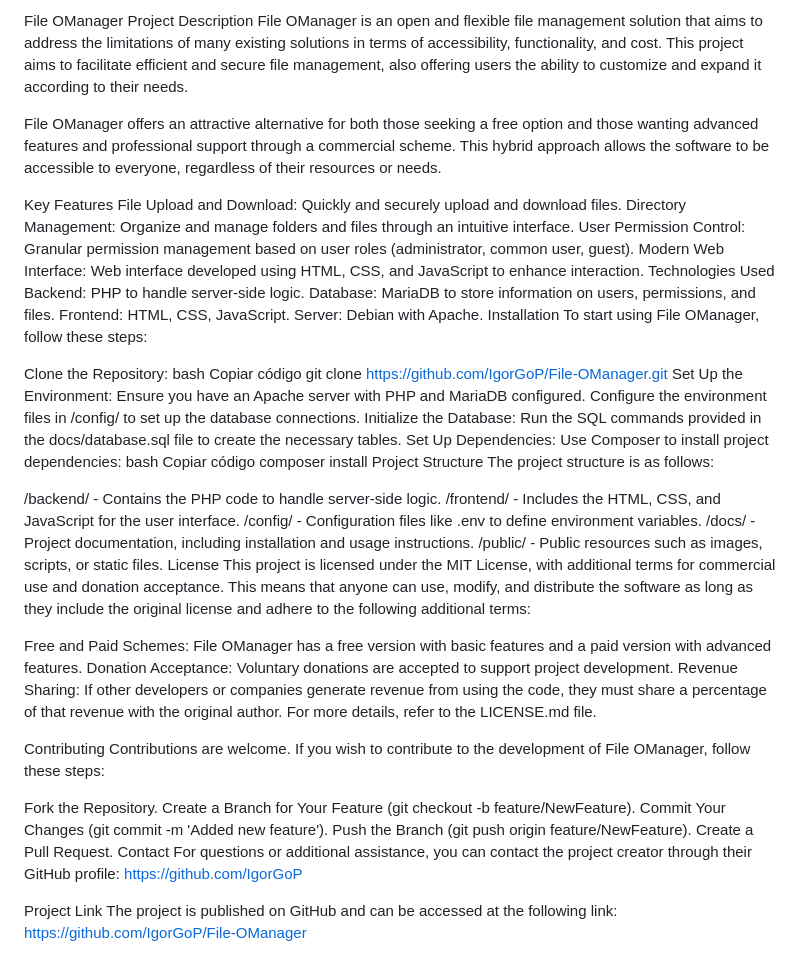
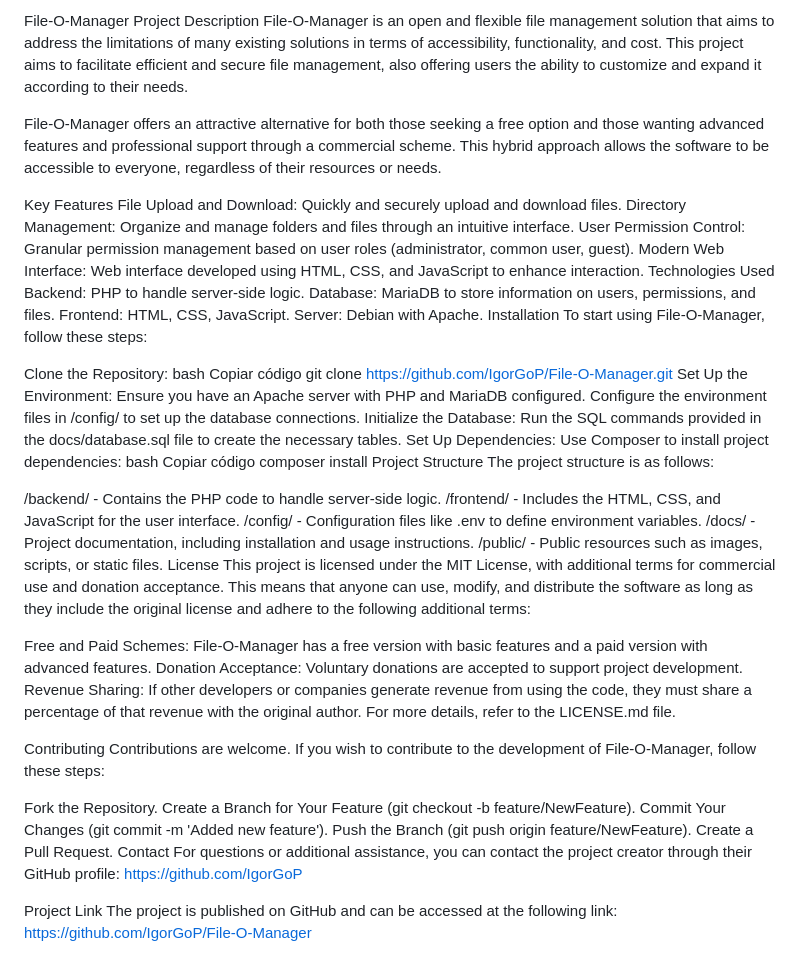
Before and after one commit to IgorGoP/File-O-Manager, a Markdown page: README.md, the part around the change. GitHub-like rendering.

```diff
--- a/README.md
+++ b/README.md
@@ -1,8 +1,8 @@
-File OManager
+File-O-Manager
 Project Description
-File OManager is an open and flexible file management solution that aims to address the limitations of many existing solutions in terms of accessibility, functionality, and cost. This project aims to facilitate efficient and secure file management, also offering users the ability to customize and expand it according to their needs.
+File-O-Manager is an open and flexible file management solution that aims to address the limitations of many existing solutions in terms of accessibility, functionality, and cost. This project aims to facilitate efficient and secure file management, also offering users the ability to customize and expand it according to their needs.
 
-File OManager offers an attractive alternative for both those seeking a free option and those wanting advanced features and professional support through a commercial scheme. This hybrid approach allows the software to be accessible to everyone, regardless of their resources or needs.
+File-O-Manager offers an attractive alternative for both those seeking a free option and those wanting advanced features and professional support through a commercial scheme. This hybrid approach allows the software to be accessible to everyone, regardless of their resources or needs.
 
 Key Features
 File Upload and Download: Quickly and securely upload and download files.
@@ -15,12 +15,12 @@ Database: MariaDB to store information on users, permissions, and files.
 Frontend: HTML, CSS, JavaScript.
 Server: Debian with Apache.
 Installation
-To start using File OManager, follow these steps:
+To start using File-O-Manager, follow these steps:
 
 Clone the Repository:
 bash
 Copiar código
-git clone https://github.com/IgorGoP/File-OManager.git
+git clone https://github.com/IgorGoP/File-O-Manager.git
 Set Up the Environment:
 Ensure you have an Apache server with PHP and MariaDB configured.
 Configure the environment files in /config/ to set up the database connections.
@@ -42,13 +42,13 @@ The project structure is as follows:
 License
 This project is licensed under the MIT License, with additional terms for commercial use and donation acceptance. This means that anyone can use, modify, and distribute the software as long as they include the original license and adhere to the following additional terms:
 
-Free and Paid Schemes: File OManager has a free version with basic features and a paid version with advanced features.
+Free and Paid Schemes: File-O-Manager has a free version with basic features and a paid version with advanced features.
 Donation Acceptance: Voluntary donations are accepted to support project development.
 Revenue Sharing: If other developers or companies generate revenue from using the code, they must share a percentage of that revenue with the original author.
 For more details, refer to the LICENSE.md file.
 
 Contributing
-Contributions are welcome. If you wish to contribute to the development of File OManager, follow these steps:
+Contributions are welcome. If you wish to contribute to the development of File-O-Manager, follow these steps:
 
 Fork the Repository.
 Create a Branch for Your Feature (git checkout -b feature/NewFeature).
@@ -59,4 +59,4 @@ Contact
 For questions or additional assistance, you can contact the project creator through their GitHub profile: https://github.com/IgorGoP
 
 Project Link
-The project is published on GitHub and can be accessed at the following link: https://github.com/IgorGoP/File-OManager
+The project is published on GitHub and can be accessed at the following link: https://github.com/IgorGoP/File-O-Manager
```
